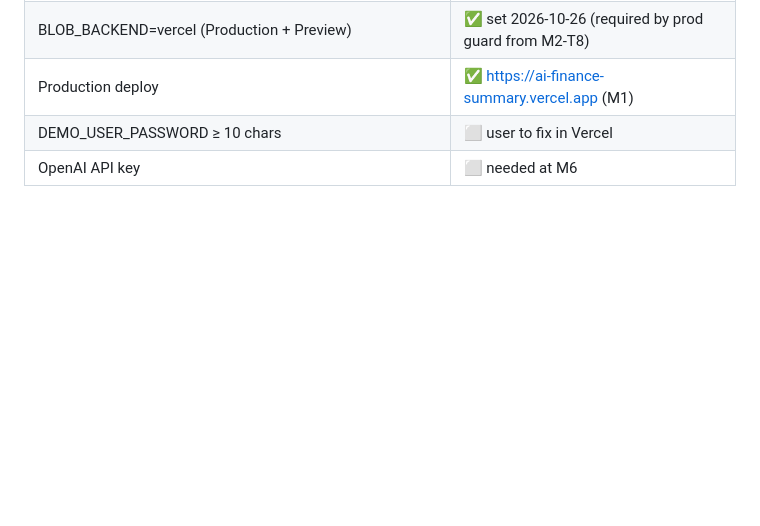
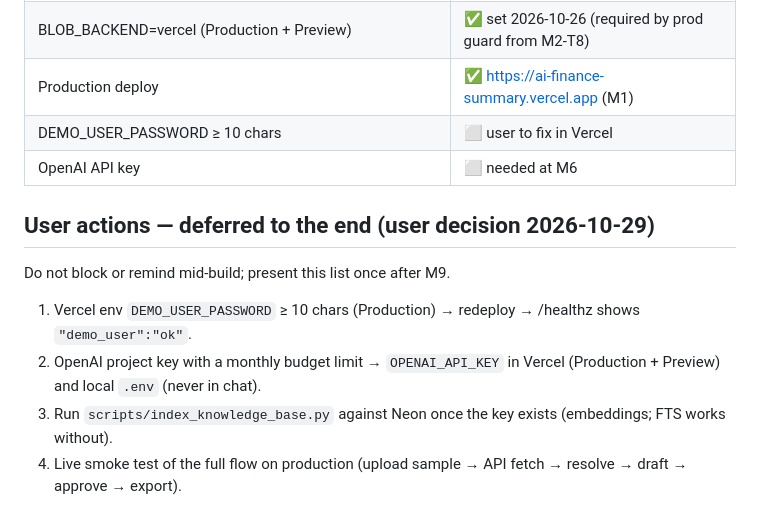
Before and after one commit to AndreiMalan/ai-finance-summary, a Markdown page: docs/PROGRESS.md, the part around the change. Drawn GitHub-style; blank space fills up the shorter version.

Commit message:
docs: PROGRESS defer user actions to the end
Co-Authored-By: Claude Opus 5.5 <noreply@anthropic.com>

```diff
--- a/docs/PROGRESS.md
+++ b/docs/PROGRESS.md
@@ -99,3 +99,10 @@ Resume rule: for each stream, check its branch log + uncommitted files in its wo
 | Production deploy | ✅ https://ai-finance-summary.vercel.app (M1) |
 | DEMO_USER_PASSWORD ≥ 10 chars | ⬜ user to fix in Vercel |
 | OpenAI API key | ⬜ needed at M6 |
+
+## User actions — deferred to the end (user decision 2026-10-29)
+Do not block or remind mid-build; present this list once after M9.
+1. Vercel env `DEMO_USER_PASSWORD` ≥ 10 chars (Production) → redeploy → /healthz shows `"demo_user":"ok"`.
+2. OpenAI project key with a monthly budget limit → `OPENAI_API_KEY` in Vercel (Production + Preview) and local `.env` (never in chat).
+3. Run `scripts/index_knowledge_base.py` against Neon once the key exists (embeddings; FTS works without).
+4. Live smoke test of the full flow on production (upload sample → API fetch → resolve → draft → approve → export).
```
